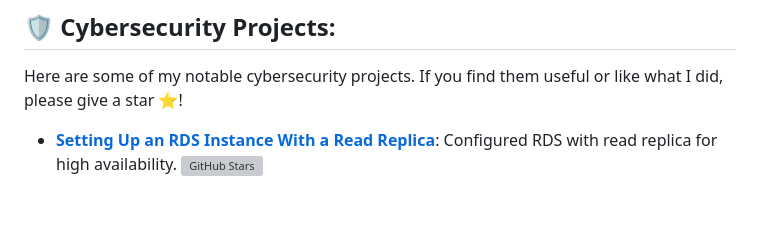
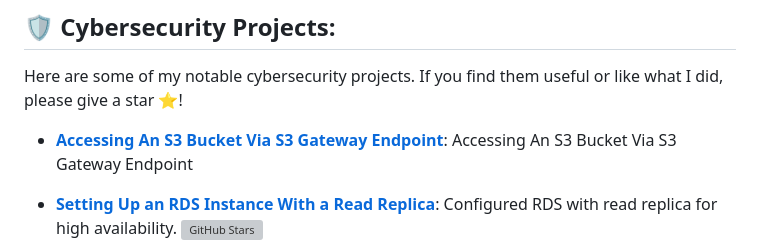
Before and after one commit to Topzdomain/Topzdomain, a Markdown page: README.md, the part around the change. Rendered like a GitHub page; blank space fills up the shorter version; grey boxes are pictures that could not be loaded.

Commit message:
Update README.md
Accessing An S3 Bucket Via S3 Gateway Endpoint

```diff
--- a/README.md
+++ b/README.md
@@ -7,6 +7,8 @@
 
 ## 🛡️ Cybersecurity Projects:
 Here are some of my notable cybersecurity projects. If you find them useful or like what I did, please give a star ⭐!
+
+- [**Accessing An S3 Bucket Via S3 Gateway Endpoint**](https://github.com/Topzdomain/An-S3-Bucket-Accessed-Via-An-S3-Gateway-Endpoint): Accessing An S3 Bucket Via S3 Gateway Endpoint
 
 - [**Setting Up an RDS Instance With a Read Replica**](https://github.com/Topzdomain/Setting-Up-an-RDS-Instance-With-Read-Replica): Configured RDS with read replica for high availability.
   [![GitHub Stars](https://img.shields.io/github/stars/Topzdomain/Setting-Up-an-RDS-Instance-With-Read-Replica?style=social)](https://github.com/Topzdomain/Setting-Up-an-RDS-Instance-With-Read-Replica/stargazers)
```
